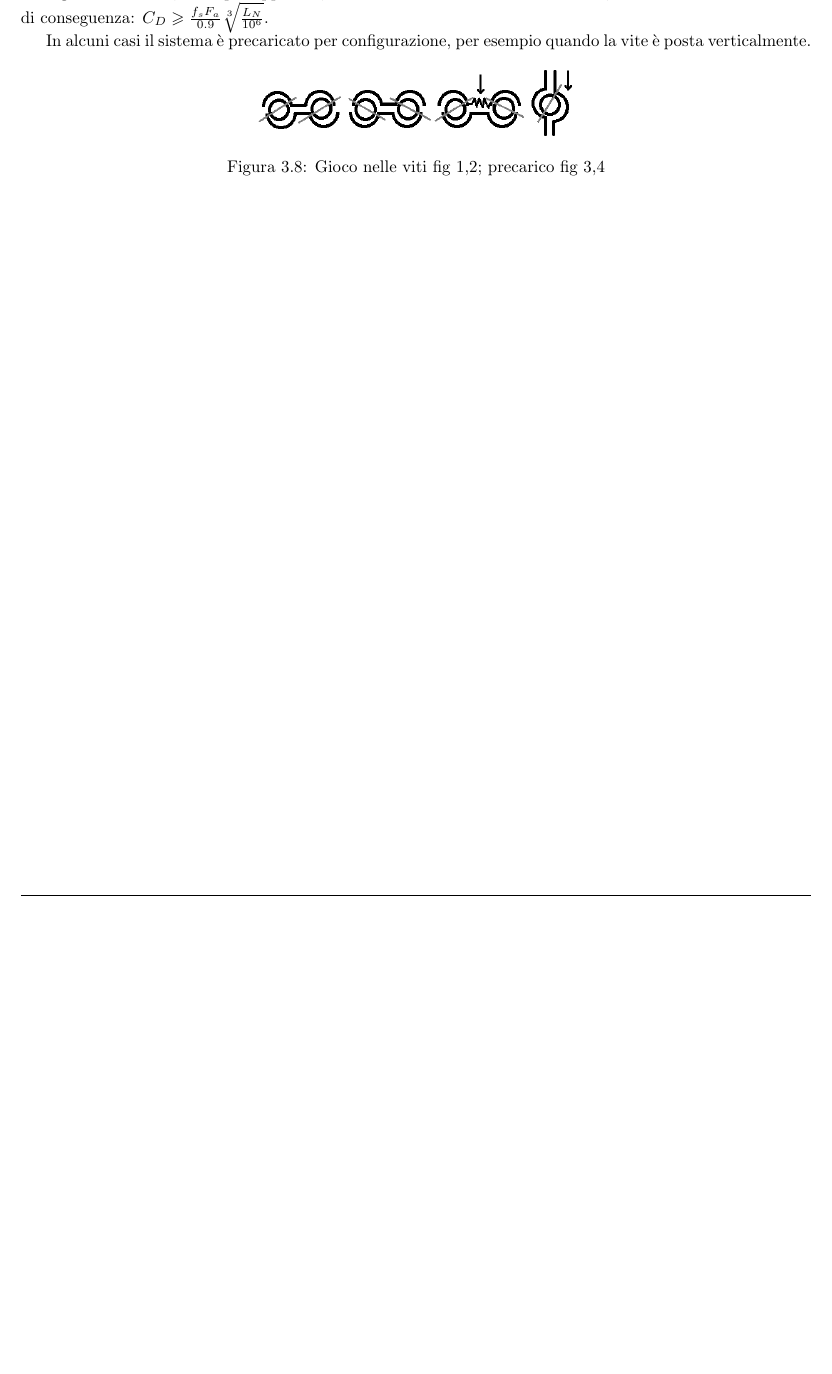
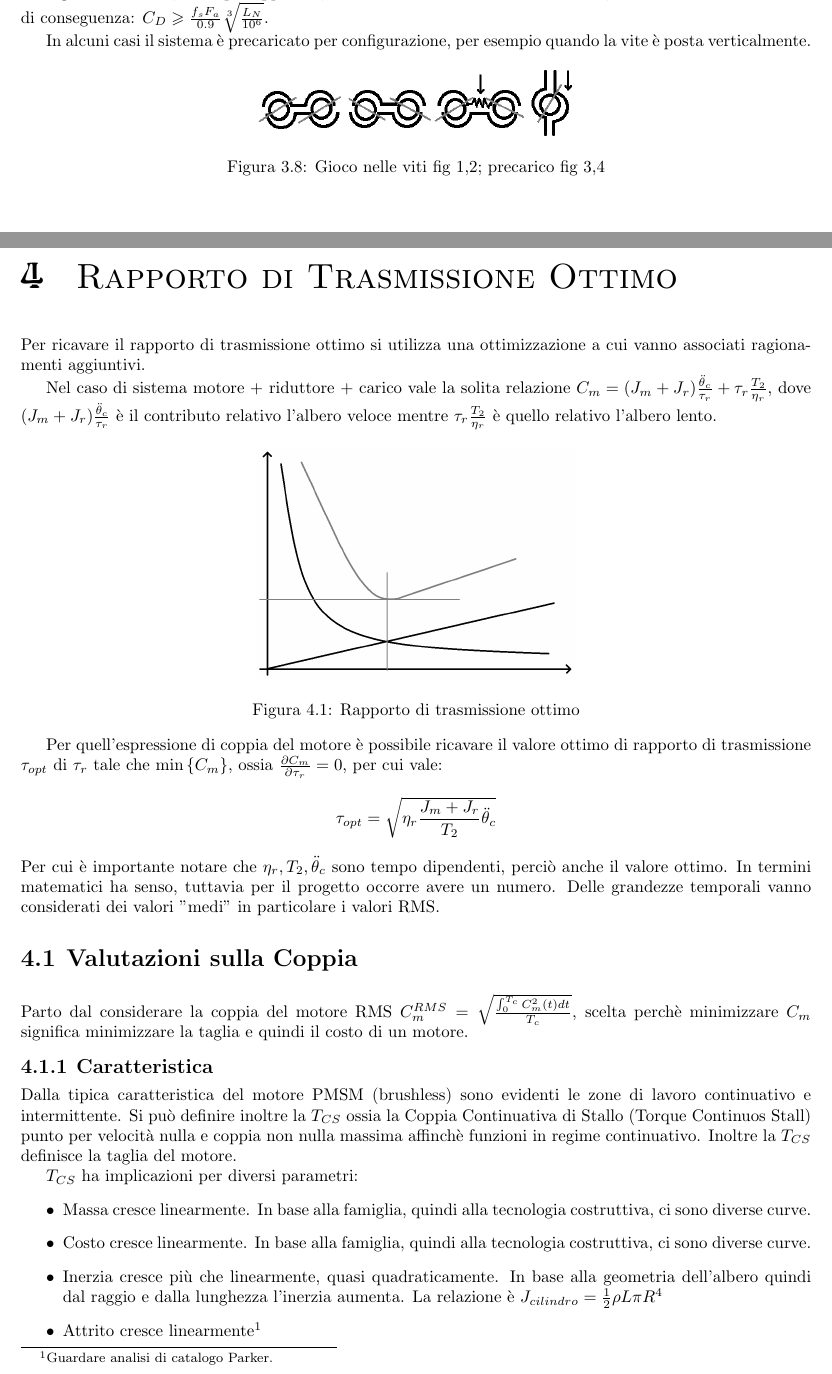
Before and after one commit to TizianoCosta/Controllo_Sistemi_Meccanici, a LaTeX document (main.tex, which reads Sottofile/TrasmissioneOttima.tex, miaclasse.cls): part of page 18 of 25 before the commit and two parts of pages 18 and 19 of 28 after it, the two joined at a grey line, cut so that both start at the same text, the shorter picture padded with empty space. Compiled offline with pdfLaTeX.

Commit message:
Aggiunta parte su lezione 12 rapporto di trasmissione ottimo; aggiunte figure; aggiunto file apposta; aggiunto comando per scrivere il min con le grafe

```diff
--- /dev/null
+++ b/Sottofile/TrasmissioneOttima.tex
@@ -0,0 +1,31 @@
+\capitolo{Rapporto di Trasmissione Ottimo}
+Per ricavare il rapporto di trasmissione ottimo si utilizza una ottimizzazione a cui vanno associati ragionamenti aggiuntivi.
+
+Nel caso di sistema motore + riduttore + carico vale la solita relazione \(C_m = (J_m+J_r)\frac{\AccAng_c}{\tau_r} + \tau_r \frac{T_2}{\eta_r}\), dove \((J_m+J_r)\frac{\AccAng_c}{\tau_r}\) è il contributo relativo l'albero veloce mentre \(\tau_r \frac{T_2}{\eta_r}\) è quello relativo l'albero lento.
+
+\begin{figure}[h]
+    \centering
+    \includegraphics[width=0.4\textwidth]{Immagini/CoppiaTauRott.png}
+    \caption{Rapporto di trasmissione ottimo}
+\end{figure}
+
+
+Per quell'espressione di coppia del motore è possibile ricavare il valore ottimo di rapporto di trasmissione \(\tau_{opt}\) di \(\tau_r\) tale che \(\minOtt{C_m}\), ossia \(\derivataparz{C_m}{\tau_r} = 0\), per cui vale:
+\[ \tau_{opt} = \sqrt{\eta_r \frac{J_m + J_r}{T_2}\AccAng_c} \]
+Per cui è importante notare che \(\eta_r, T_2, \AccAng_c\) sono tempo dipendenti, perciò anche il valore ottimo. In termini matematici ha senso, tuttavia per il progetto occorre avere un numero.
+Delle grandezze temporali vanno considerati dei valori "medi" in particolare i valori RMS.
+
+\sezione{Valutazioni sulla Coppia}
+Parto dal considerare la coppia del motore RMS \(C_m^{RMS} = \sqrt{\frac{\int_0^{T_c} C_m^2(t)dt}{T_c}}\), scelta perchè minimizzare \(C_m\) significa minimizzare la taglia e quindi il costo di un motore.
+
+\sottosezione{Caratteristica}
+Dalla tipica caratteristica del motore PMSM (brushless) sono evidenti le zone di lavoro continuativo e intermittente.
+Si può definire inoltre la \(T_{CS}\) ossia la Coppia Continuativa di Stallo (Torque Continuos Stall) punto per velocità nulla e coppia non nulla massima affinchè funzioni in regime continuativo. Inoltre la \(T_{CS}\) definisce la taglia del motore.
+
+\(T_{CS}\) ha implicazioni per diversi parametri:
+\begin{itemize}
+    \item Massa cresce linearmente. In base alla famiglia, quindi alla tecnologia costruttiva, ci sono diverse curve.
+    \item Costo cresce linearmente. In base alla famiglia, quindi alla tecnologia costruttiva, ci sono diverse curve.
+    \item Inerzia cresce più che linearmente, quasi quadraticamente. In base alla geometria dell'albero quindi dal raggio e dalla lunghezza l'inerzia aumenta. La relazione è \(J_{cilindro} = \frac{1}{2} \rho L \pi R^4\)
+    \item Attrito cresce linearmente\footnote{Guardare analisi di catalogo Parker.}
+\end{itemize}
--- a/miaclasse.cls
+++ b/miaclasse.cls
@@ -87,6 +87,7 @@
 \newcommand*{\diag}[1]{\operatorname{diag}\left(#1\right)}
 \newcommand*{\VettModaleForza}{\left\{ L(t) \right\}}
 \newcommand*{\VettForza}{\left\{ F(t) \right\}}
+\newcommand*{\minOtt}[1]{\operatorname{min}\left\{ #1 \right\}}
 
 %geometria pagina
 \RequirePackage[a4paper,width=16.5cm,top=2.5cm,bottom=2.5cm]{geometry}
```
Also changed, not shown: Sottofile/DimensionamentoSceltaRiduttori.tex (+1 -1 lines), main.tex (+1 -0 lines), Immagini/CaratteristicaPMSM.png (added), Immagini/CoppiaTauRott.png (added), Immagini/tauRmax_tauRmin.png (added), Sottofile/TrasmissioneOttima.tex (51 more changed lines).
